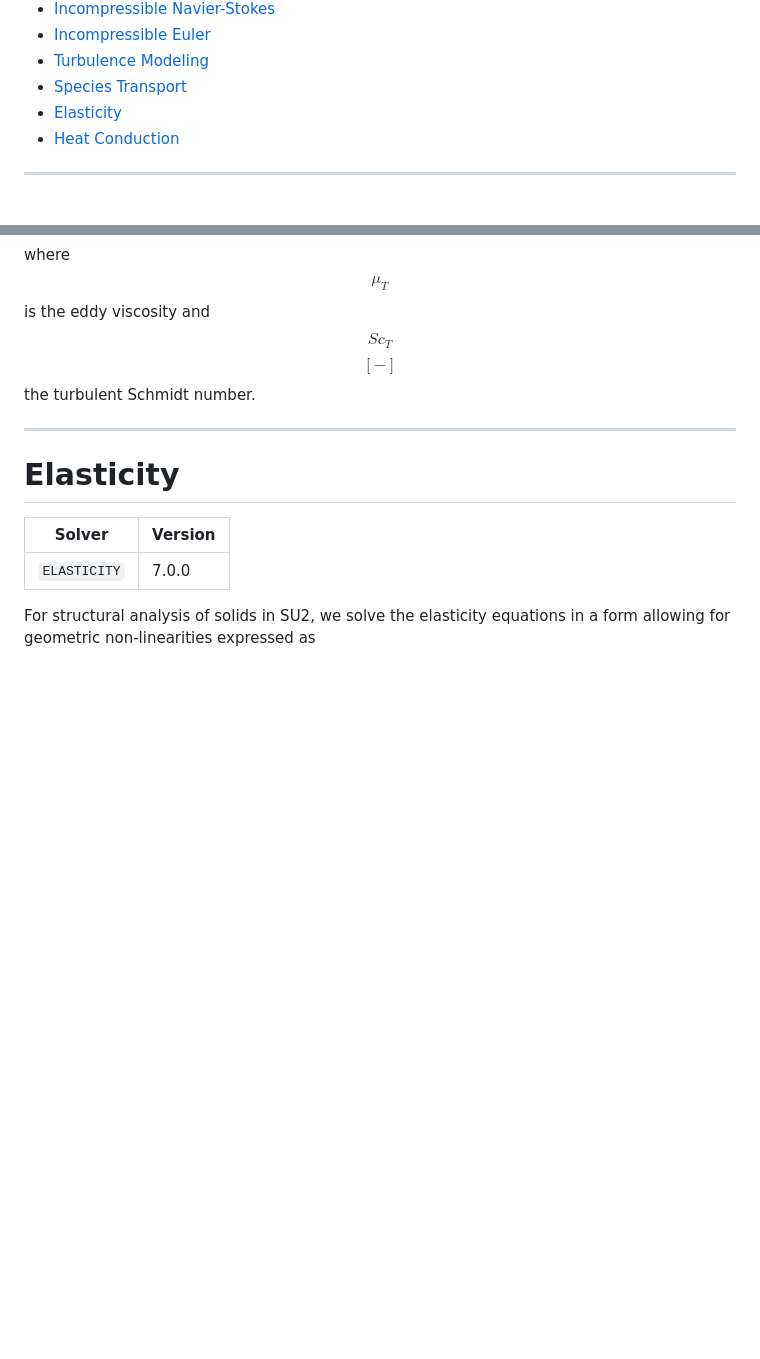
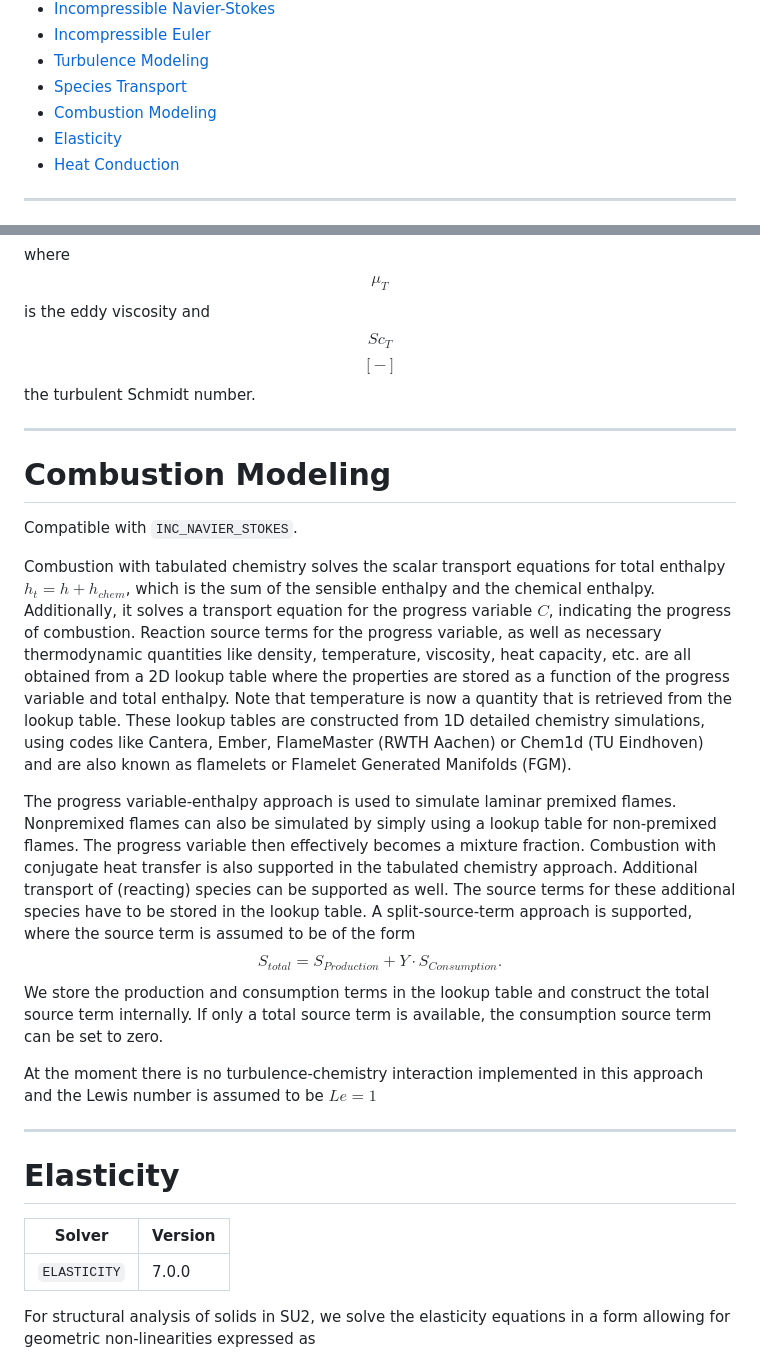
Before and after one commit to su2code/su2code.github.io, a Markdown page: _docs_v7/Theory.md, 2 parts joined by grey strips. Drawn GitHub-style; blank space fills up the shorter version.

Commit message:
Update Theory.md
Add small description of flamelet approach.

```diff
--- a/_docs_v7/Theory.md
+++ b/_docs_v7/Theory.md
@@ -15,6 +15,7 @@ This page contains a very brief summary of the different governing equation sets
 - [Incompressible Euler](#incompressible-euler)
 - [Turbulence Modeling](#turbulence-modeling)
 - [Species Transport](#species-transport)
+- [Combustion Modeling](#combustion-modeling)
 - [Elasticity](#elasticity)
 - [Heat Conduction](#heat-conduction)
 
@@ -273,6 +274,20 @@ where $$\mu_T$$ is the eddy viscosity and $$Sc_{T}$$ $$[-]$$ the turbulent Schmi
 
 ---
 
+# Combustion Modeling #
+
+Compatible with `INC_NAVIER_STOKES`.
+
+Combustion with tabulated chemistry solves the scalar transport equations for total enthalpy $h_t=h + h_{chem}$, which is the sum of the sensible enthalpy and the chemical enthalpy. Additionally, it solves a transport equation for the progress variable $C$, indicating the progress of combustion. Reaction source terms for the progress variable, as well as necessary thermodynamic quantities like density, temperature, viscosity, heat capacity, etc. are all obtained from a 2D lookup table where the properties are stored as a function of the progress variable and total enthalpy. Note that temperature is now a quantity that is retrieved from the lookup table. These lookup tables are constructed from 1D detailed chemistry simulations, using codes like Cantera, Ember, FlameMaster (RWTH Aachen) or Chem1d (TU Eindhoven) and are also known as flamelets or Flamelet Generated Manifolds (FGM).
+
+The progress variable-enthalpy approach is used to simulate laminar premixed flames. Nonpremixed flames can also be simulated by simply using a lookup table for non-premixed flames. The progress variable then effectively becomes a mixture fraction. Combustion with conjugate heat transfer is also supported in the tabulated chemistry approach.
+Additional transport of (reacting) species can be supported as well. The source terms for these additional species have to be stored in the lookup table. A split-source-term approach is supported, where the source term is assumed to be of the form $$S_{total} = S_{Production} + Y \cdot S_{Consumption}.$$ We store the production and consumption terms in the lookup table and construct the total source term internally. If only a total source term is available, the consumption source term can be set to zero.
+
+At the moment there is no turbulence-chemistry interaction implemented in this approach and the Lewis number is assumed to be $Le=1$
+
+
+---
+
 # Elasticity #
 
 | Solver | Version |
```
